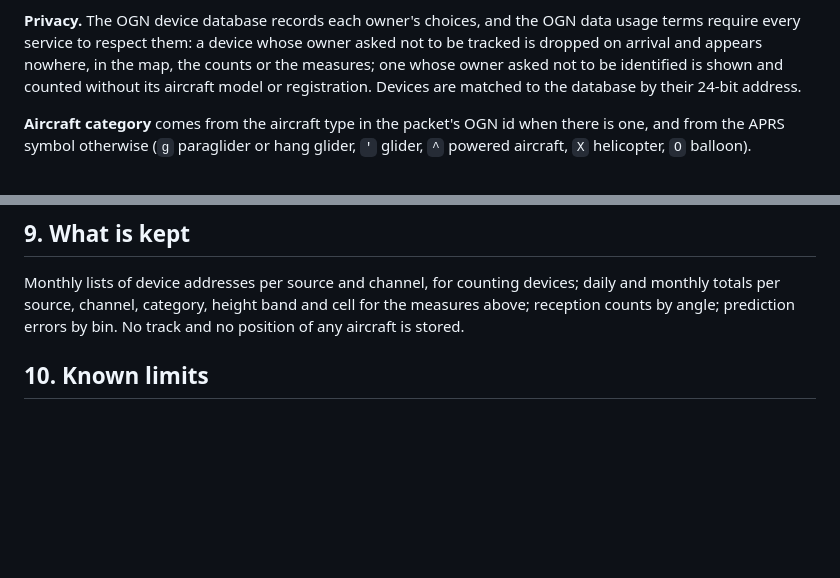
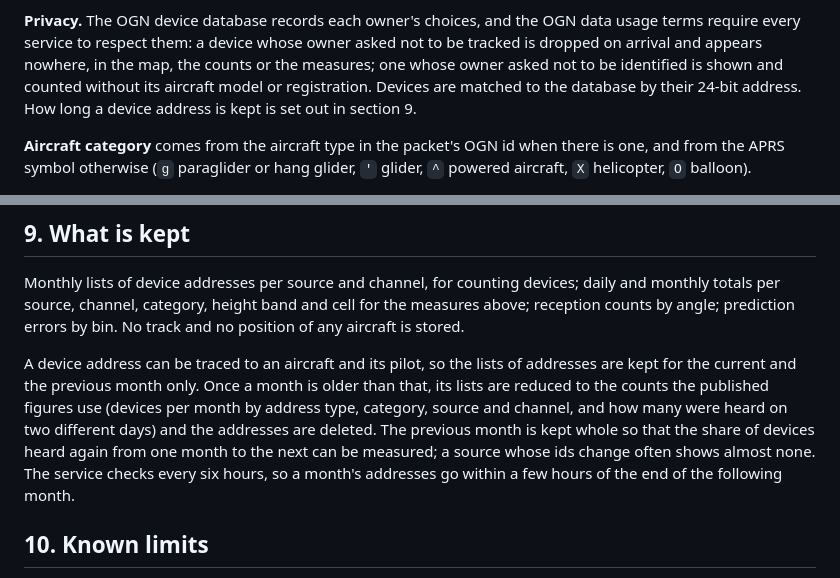
Before and after one commit to rsaccani/ec-monitor, a Markdown page: METHOD.md, 2 parts joined by grey strips. Drawn GitHub-style; blank space fills up the shorter version.

Commit message:
Device addresses are kept for two months, then reduced to counts
A device address can be traced to an aircraft and its pilot. Keeping the
monthly lists indefinitely served no published figure: every count is per
month and fixed once the month is over. The lists are now kept for the
current and the previous month, the latter for the month-to-month return of
device ids, and older months live on as the counts the page uses. No figure
changes: the counts of January to August 2026 were checked identical before
and after the first reduction.

Co-Authored-By: Claude Opus 5.5 <noreply@anthropic.com>
Claude-Session: https://claude.ai/code/session_01Gn4WytzUbTV3bibrbePBVf

```diff
--- a/METHOD.md
+++ b/METHOD.md
@@ -31,7 +31,8 @@ OGN data usage terms require every service to respect them: a device whose
 owner asked not to be tracked is dropped on arrival and appears nowhere, in
 the map, the counts or the measures; one whose owner asked not to be
 identified is shown and counted without its aircraft model or registration.
-Devices are matched to the database by their 24-bit address.
+Devices are matched to the database by their 24-bit address. How long a
+device address is kept is set out in section 9.
 
 **Aircraft category** comes from the aircraft type in the packet's OGN id
 when there is one, and from the APRS symbol otherwise (`g` paraglider or hang
@@ -274,6 +275,16 @@ devices; daily and monthly totals per source, channel, category, height band
 and cell for the measures above; reception counts by angle; prediction errors
 by bin. No track and no position of any aircraft is stored.
 
+A device address can be traced to an aircraft and its pilot, so the lists of
+addresses are kept for the current and the previous month only. Once a month
+is older than that, its lists are reduced to the counts the published figures
+use (devices per month by address type, category, source and channel, and how
+many were heard on two different days) and the addresses are deleted. The
+previous month is kept whole so that the share of devices heard again from
+one month to the next can be measured; a source whose ids change often shows
+almost none. The service checks every six hours, so a month's addresses go
+within a few hours of the end of the following month.
+
 ## 10. Known limits
 
 - A device never heard at all does not appear, and a pilot who carries
```
